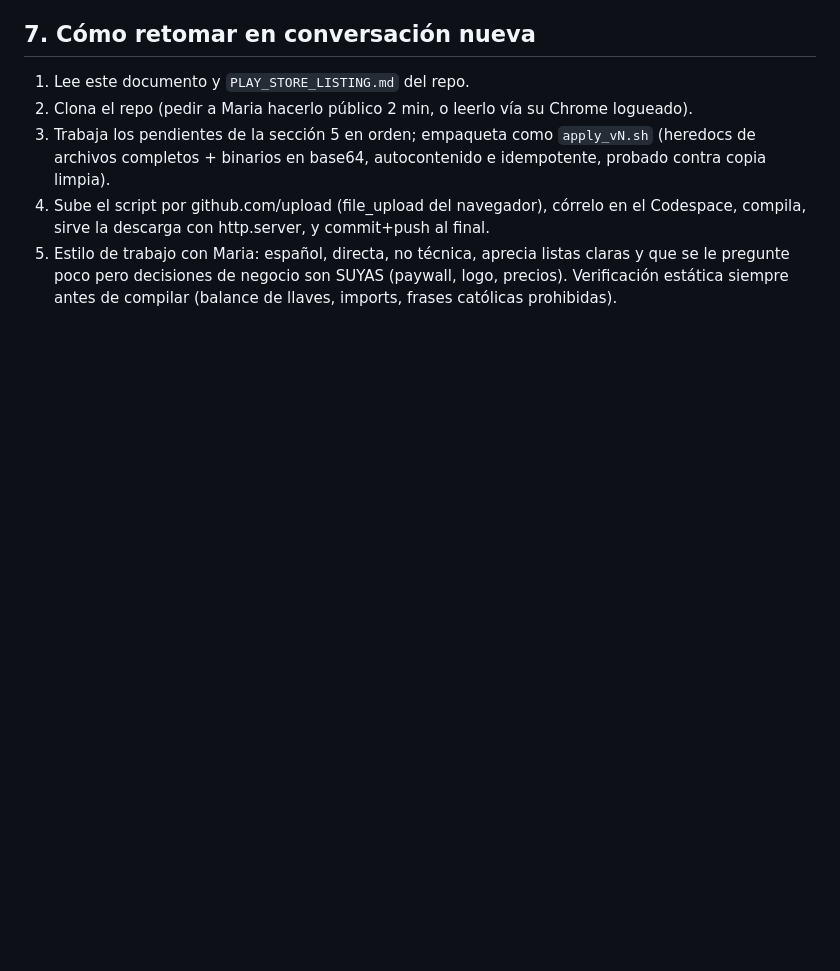
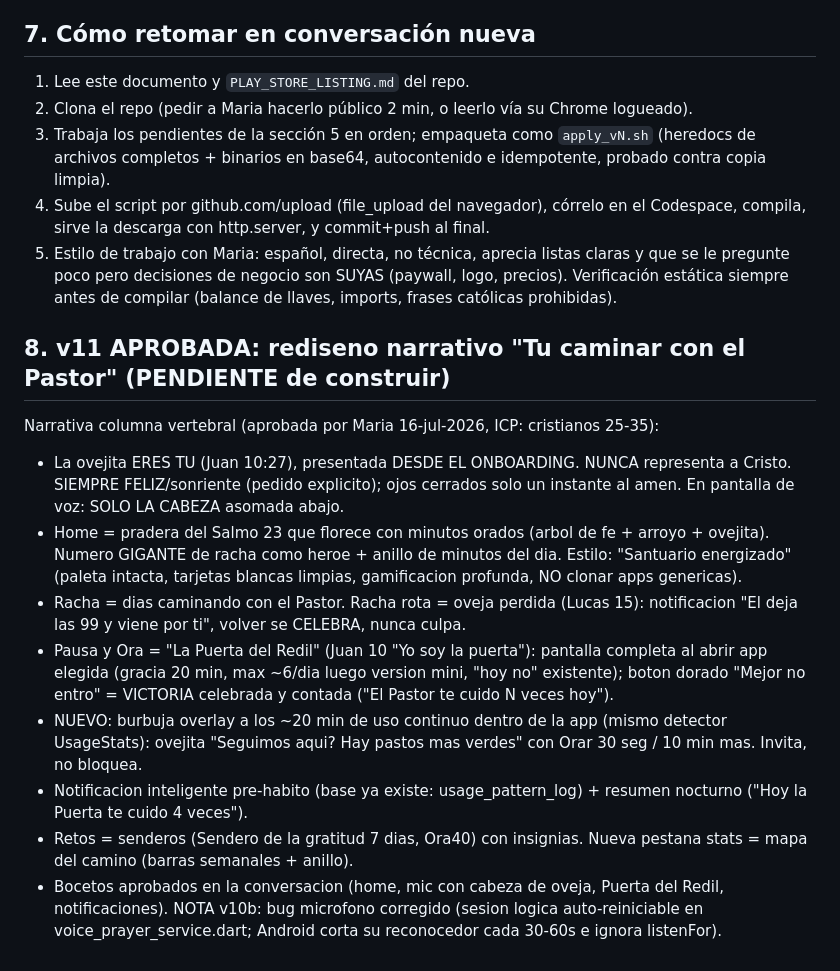
Before and after one commit to mariarodriguez8/ora-ahora, a Markdown page: PROYECTO_ORA_AHORA.md, the part around the change. Drawn GitHub-style; blank space fills up the shorter version.

Commit message:
doc: especificacion v11 aprobada (narrativa Pastor/Salmo 23)

```diff
--- a/PROYECTO_ORA_AHORA.md
+++ b/PROYECTO_ORA_AHORA.md
@@ -79,3 +79,15 @@ APK renombrado a `.zip` para descargar → renombrar a `.apk` en el teléfono
 3. Trabaja los pendientes de la sección 5 en orden; empaqueta como `apply_vN.sh` (heredocs de archivos completos + binarios en base64, autocontenido e idempotente, probado contra copia limpia).
 4. Sube el script por github.com/upload (file_upload del navegador), córrelo en el Codespace, compila, sirve la descarga con http.server, y commit+push al final.
 5. Estilo de trabajo con Maria: español, directa, no técnica, aprecia listas claras y que se le pregunte poco pero decisiones de negocio son SUYAS (paywall, logo, precios). Verificación estática siempre antes de compilar (balance de llaves, imports, frases católicas prohibidas).
+
+## 8. v11 APROBADA: rediseno narrativo "Tu caminar con el Pastor" (PENDIENTE de construir)
+Narrativa columna vertebral (aprobada por Maria 16-jul-2026, ICP: cristianos 25-35):
+- La ovejita ERES TU (Juan 10:27), presentada DESDE EL ONBOARDING. NUNCA representa a Cristo. SIEMPRE FELIZ/sonriente (pedido explicito); ojos cerrados solo un instante al amen. En pantalla de voz: SOLO LA CABEZA asomada abajo.
+- Home = pradera del Salmo 23 que florece con minutos orados (arbol de fe + arroyo + ovejita). Numero GIGANTE de racha como heroe + anillo de minutos del dia. Estilo: "Santuario energizado" (paleta intacta, tarjetas blancas limpias, gamificacion profunda, NO clonar apps genericas).
+- Racha = dias caminando con el Pastor. Racha rota = oveja perdida (Lucas 15): notificacion "El deja las 99 y viene por ti", volver se CELEBRA, nunca culpa.
+- Pausa y Ora = "La Puerta del Redil" (Juan 10 "Yo soy la puerta"): pantalla completa al abrir app elegida (gracia 20 min, max ~6/dia luego version mini, "hoy no" existente); boton dorado "Mejor no entro" = VICTORIA celebrada y contada ("El Pastor te cuido N veces hoy").
+- NUEVO: burbuja overlay a los ~20 min de uso continuo dentro de la app (mismo detector UsageStats): ovejita "Seguimos aqui? Hay pastos mas verdes" con Orar 30 seg / 10 min mas. Invita, no bloquea.
+- Notificacion inteligente pre-habito (base ya existe: usage_pattern_log) + resumen nocturno ("Hoy la Puerta te cuido 4 veces").
+- Retos = senderos (Sendero de la gratitud 7 dias, Ora40) con insignias. Nueva pestana stats = mapa del camino (barras semanales + anillo).
+- Bocetos aprobados en la conversacion (home, mic con cabeza de oveja, Puerta del Redil, notificaciones).
+NOTA v10b: bug microfono corregido (sesion logica auto-reiniciable en voice_prayer_service.dart; Android corta su reconocedor cada 30-60s e ignora listenFor).
```
